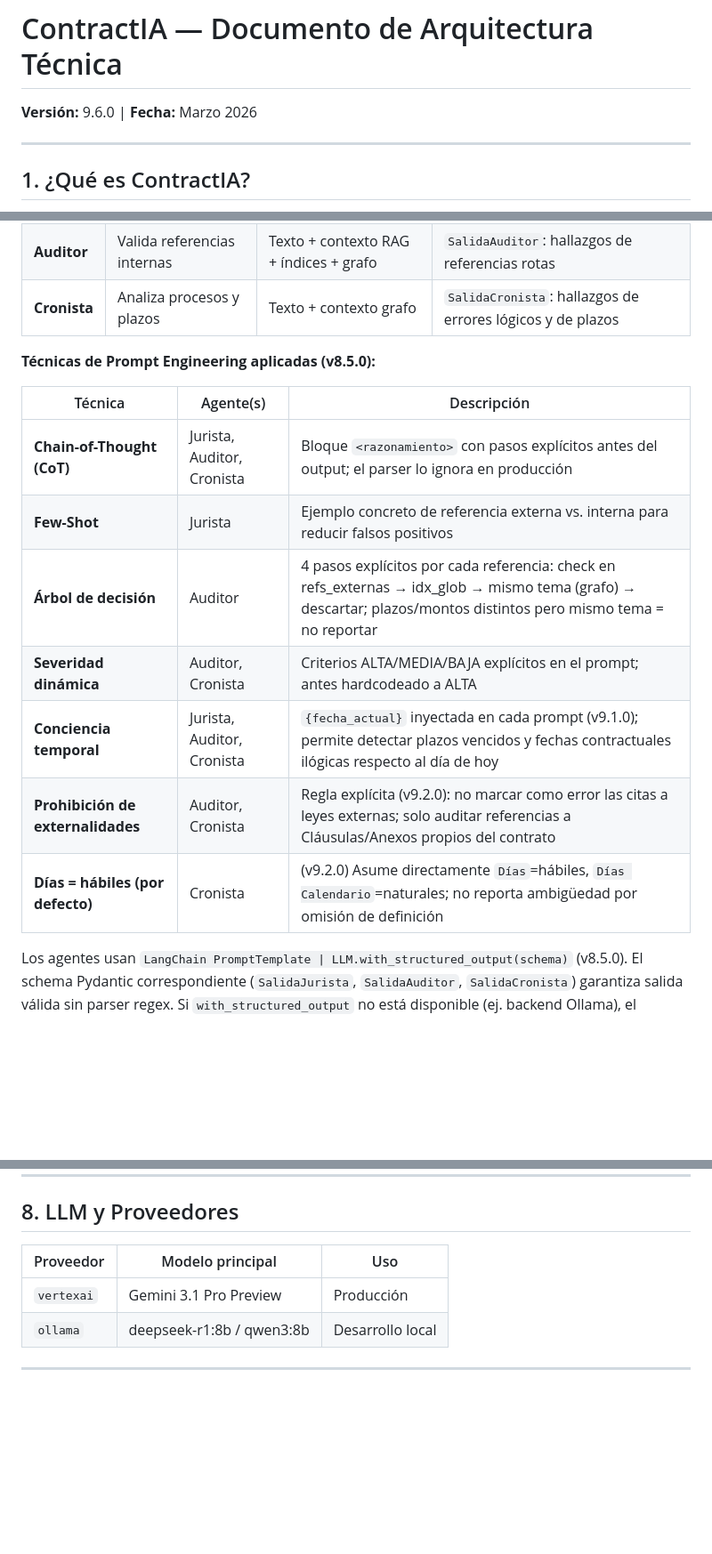
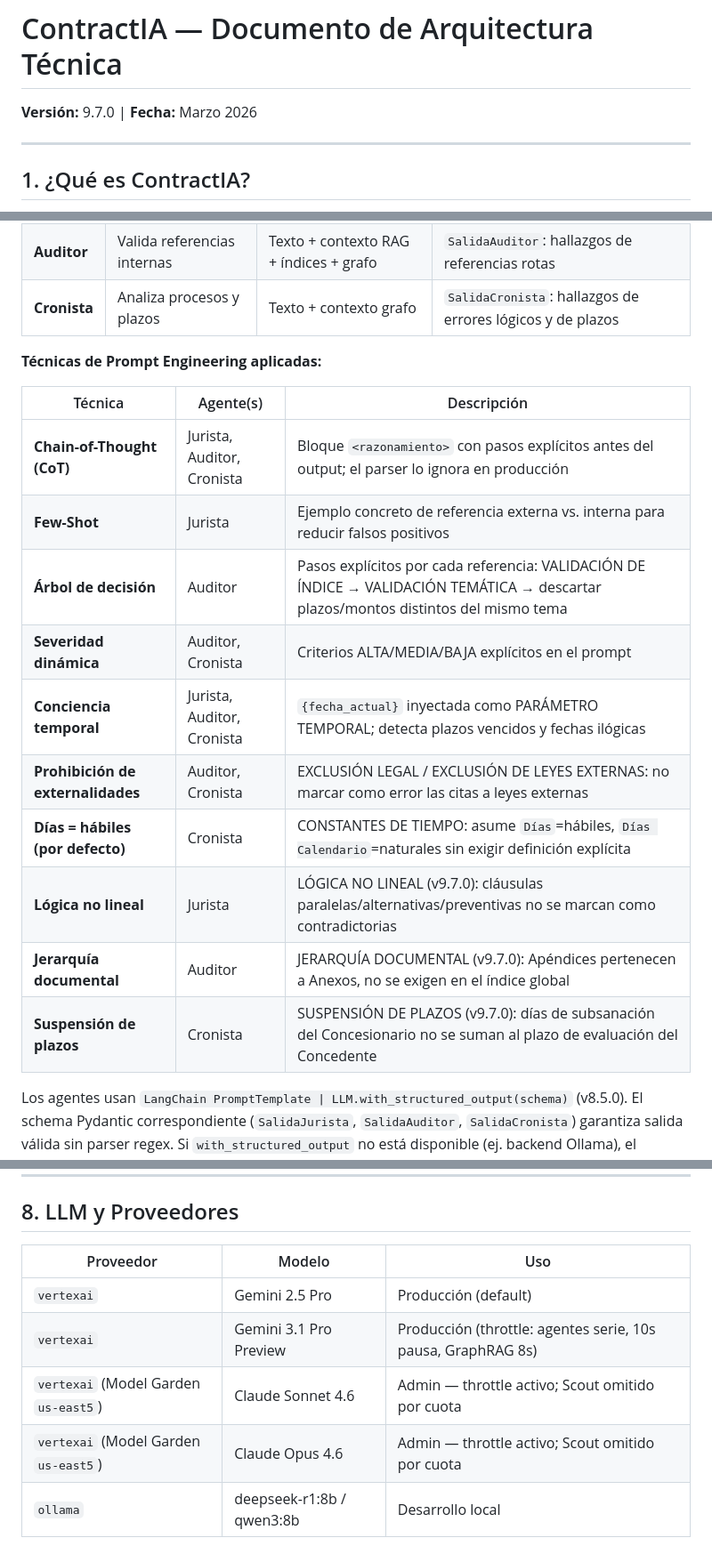
Before and after one commit to ChristianMonrroy/contractia, a Markdown page: ARQUITECTURA.md, 3 parts joined by grey strips. Shown at 89% size. Drawn GitHub-style; blank space fills up the shorter version.

```diff
--- a/ARQUITECTURA.md
+++ b/ARQUITECTURA.md
@@ -1,5 +1,5 @@
 # ContractIA — Documento de Arquitectura Técnica
-**Versión:** 9.6.0 | **Fecha:** Marzo 2026
+**Versión:** 9.7.0 | **Fecha:** Marzo 2026
 
 ---
 
@@ -370,17 +370,20 @@ El orquestador incluye `time.sleep(0.5)` entre secciones para no saturar la quot
 | **Auditor** | Valida referencias internas | Texto + contexto RAG + índices + grafo | `SalidaAuditor`: hallazgos de referencias rotas |
 | **Cronista** | Analiza procesos y plazos | Texto + contexto grafo | `SalidaCronista`: hallazgos de errores lógicos y de plazos |
 
-**Técnicas de Prompt Engineering aplicadas (v8.5.0):**
+**Técnicas de Prompt Engineering aplicadas:**
 
 | Técnica | Agente(s) | Descripción |
 |---|---|---|
 | **Chain-of-Thought (CoT)** | Jurista, Auditor, Cronista | Bloque `<razonamiento>` con pasos explícitos antes del output; el parser lo ignora en producción |
 | **Few-Shot** | Jurista | Ejemplo concreto de referencia externa vs. interna para reducir falsos positivos |
-| **Árbol de decisión** | Auditor | 4 pasos explícitos por cada referencia: check en refs_externas → idx_glob → mismo tema (grafo) → descartar; plazos/montos distintos pero mismo tema = no reportar |
-| **Severidad dinámica** | Auditor, Cronista | Criterios ALTA/MEDIA/BAJA explícitos en el prompt; antes hardcodeado a ALTA |
-| **Conciencia temporal** | Jurista, Auditor, Cronista | `{fecha_actual}` inyectada en cada prompt (v9.1.0); permite detectar plazos vencidos y fechas contractuales ilógicas respecto al día de hoy |
-| **Prohibición de externalidades** | Auditor, Cronista | Regla explícita (v9.2.0): no marcar como error las citas a leyes externas; solo auditar referencias a Cláusulas/Anexos propios del contrato |
-| **Días = hábiles (por defecto)** | Cronista | (v9.2.0) Asume directamente `Días`=hábiles, `Días Calendario`=naturales; no reporta ambigüedad por omisión de definición |
+| **Árbol de decisión** | Auditor | Pasos explícitos por cada referencia: VALIDACIÓN DE ÍNDICE → VALIDACIÓN TEMÁTICA → descartar plazos/montos distintos del mismo tema |
+| **Severidad dinámica** | Auditor, Cronista | Criterios ALTA/MEDIA/BAJA explícitos en el prompt |
+| **Conciencia temporal** | Jurista, Auditor, Cronista | `{fecha_actual}` inyectada como PARÁMETRO TEMPORAL; detecta plazos vencidos y fechas ilógicas |
+| **Prohibición de externalidades** | Auditor, Cronista | EXCLUSIÓN LEGAL / EXCLUSIÓN DE LEYES EXTERNAS: no marcar como error las citas a leyes externas |
+| **Días = hábiles (por defecto)** | Cronista | CONSTANTES DE TIEMPO: asume `Días`=hábiles, `Días Calendario`=naturales sin exigir definición explícita |
+| **Lógica no lineal** | Jurista | LÓGICA NO LINEAL (v9.7.0): cláusulas paralelas/alternativas/preventivas no se marcan como contradictorias |
+| **Jerarquía documental** | Auditor | JERARQUÍA DOCUMENTAL (v9.7.0): Apéndices pertenecen a Anexos, no se exigen en el índice global |
+| **Suspensión de plazos** | Cronista | SUSPENSIÓN DE PLAZOS (v9.7.0): días de subsanación del Concesionario no se suman al plazo de evaluación del Concedente |
 
 Los agentes usan `LangChain PromptTemplate | LLM.with_structured_output(schema)` (v8.5.0). El schema Pydantic correspondiente (`SalidaJurista`, `SalidaAuditor`, `SalidaCronista`) garantiza salida válida sin parser regex. Si `with_structured_output` no está disponible (ej. backend Ollama), el `AgenteEspecialista` cae a `StrOutputParser` + `parse_json_seguro` como fallback.
 
@@ -411,9 +414,12 @@ Los agentes usan `LangChain PromptTemplate | LLM.with_structured_output(schema)`
 
 ## 8. LLM y Proveedores
 
-| Proveedor | Modelo principal | Uso |
+| Proveedor | Modelo | Uso |
 |---|---|---|
-| `vertexai` | Gemini 3.1 Pro Preview | Producción |
+| `vertexai` | Gemini 2.5 Pro | Producción (default) |
+| `vertexai` | Gemini 3.1 Pro Preview | Producción (throttle: agentes serie, 10s pausa, GraphRAG 8s) |
+| `vertexai` (Model Garden `us-east5`) | Claude Sonnet 4.6 | Admin — throttle activo; Scout omitido por cuota |
+| `vertexai` (Model Garden `us-east5`) | Claude Opus 4.6 | Admin — throttle activo; Scout omitido por cuota |
 | `ollama` | deepseek-r1:8b / qwen3:8b | Desarrollo local |
 
 ---
```
Also changed, not shown: other parts of ARQUITECTURA.md (+3 -3 lines), README.md (+14 -2 lines).
